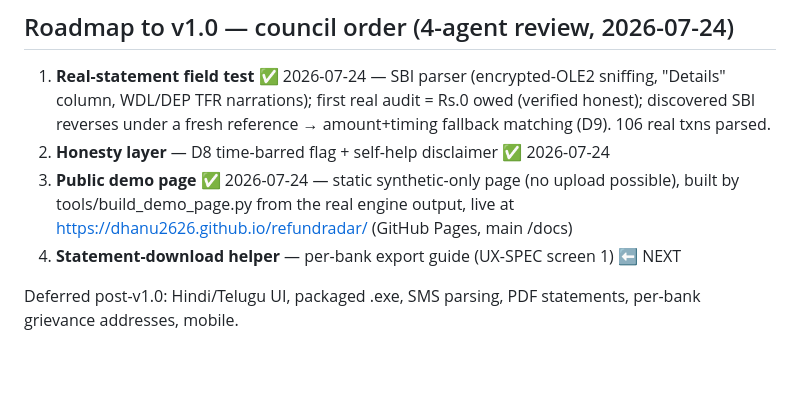
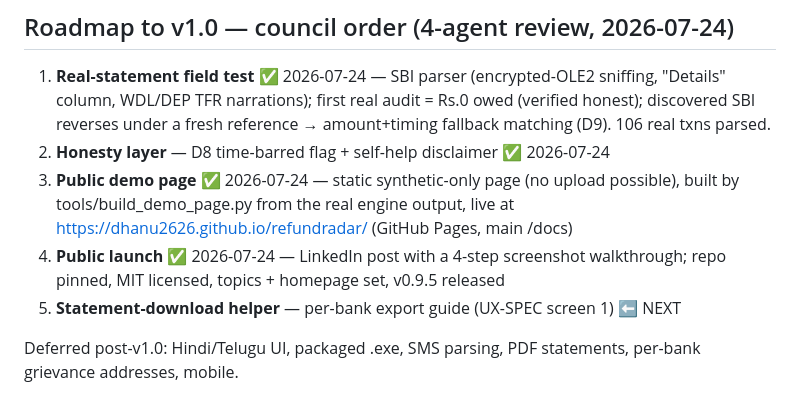
Before and after one commit to Dhanu2626/refundradar, a Markdown page: PROJECT.md, the part around the change. Rendered like a GitHub page; blank space fills up the shorter version.

```diff
--- a/PROJECT.md
+++ b/PROJECT.md
@@ -30,7 +30,9 @@ Read this first every session ("start day" ritual). Full plan:
 3. **Public demo page** ✅ 2026-07-24 — static synthetic-only page (no upload
    possible), built by tools/build_demo_page.py from the real engine output,
    live at https://dhanu2626.github.io/refundradar/ (GitHub Pages, main /docs)
-4. **Statement-download helper** — per-bank export guide (UX-SPEC screen 1) ⬅ NEXT
+4. **Public launch** ✅ 2026-07-24 — LinkedIn post with a 4-step screenshot
+   walkthrough; repo pinned, MIT licensed, topics + homepage set, v0.9.5 released
+5. **Statement-download helper** — per-bank export guide (UX-SPEC screen 1) ⬅ NEXT
 
 Deferred post-v1.0: Hindi/Telugu UI, packaged .exe, SMS parsing, PDF statements,
 per-bank grievance addresses, mobile.
```
Also changed, not shown: ledger/FIELD-NOTES.md (+28 -0 lines), ledger/INTERVIEW-AMMO.md (+5 -0 lines).
